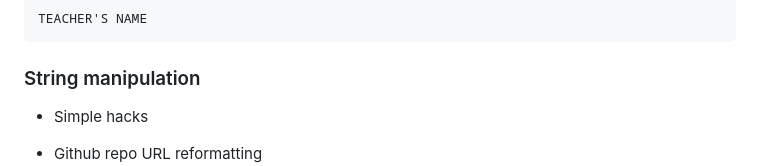
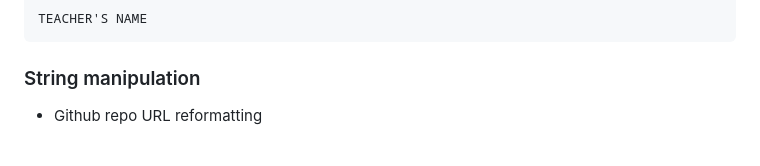
Before and after one commit to brianmueller/codecode, a Markdown page: session1/README.md, the part around the change. Drawn GitHub-style; blank space fills up the shorter version.

Commit message:
clean up

```diff
--- a/session1/README.md
+++ b/session1/README.md
@@ -179,8 +179,6 @@ TEACHER'S NAME
 
 ### String manipulation
 
-* Simple hacks
-
 * Github repo URL reformatting
   * [Example](https://docs.google.com/spreadsheets/d/1U81ODnEp1MlYGapTVqtg_igRlNraB6bF22eWc9G9WRE/edit?gid=0#gid=0)
   * Assuming column `A` has the repo URL...
```
